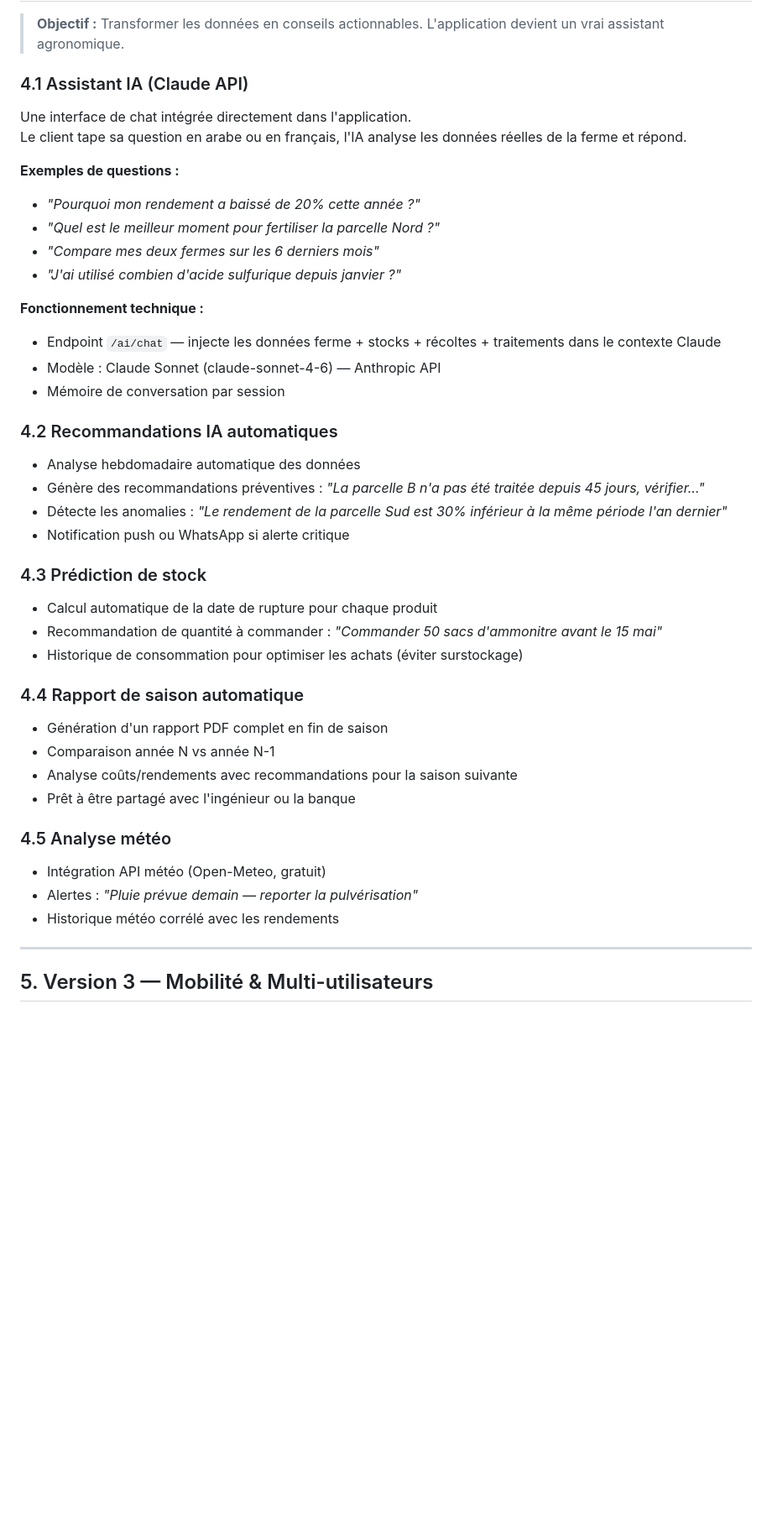
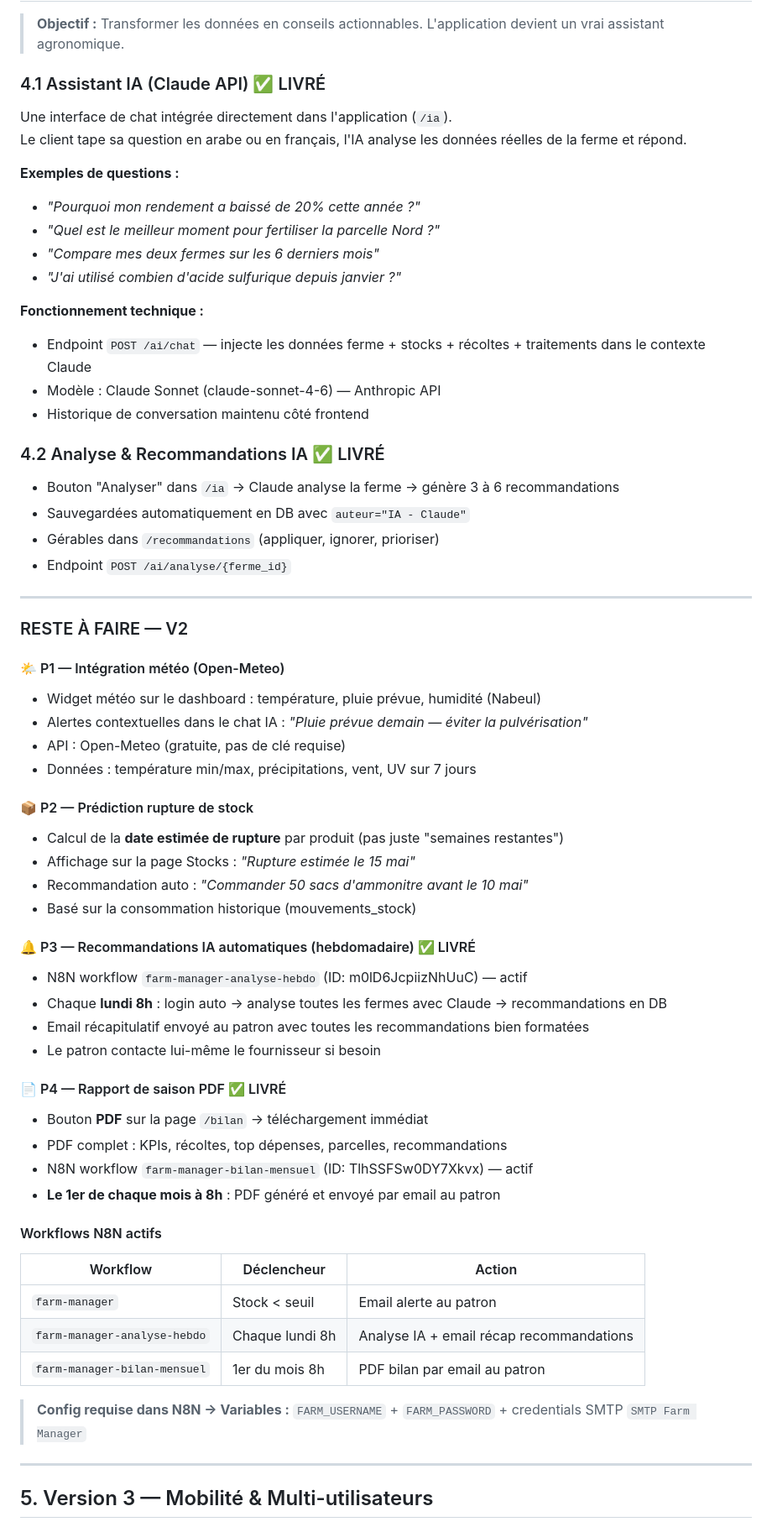
Before and after one commit to sterve9/Multi-App-Docker, a Markdown page: apps/farm-app/DOCUMENTATION.md, the part around one of its changes. Shown at 84% size. Drawn GitHub-style; blank space fills up the shorter version.

Commit message:
docs: update V2 completion status in DOCUMENTATION.md

```diff
--- a/apps/farm-app/DOCUMENTATION.md
+++ b/apps/farm-app/DOCUMENTATION.md
@@ -113,9 +113,9 @@ Elle permet de suivre en temps réel les parcelles, les traitements, les récolt
 
 > **Objectif :** Transformer les données en conseils actionnables. L'application devient un vrai assistant agronomique.
 
-### 4.1 Assistant IA (Claude API)
+### 4.1 Assistant IA (Claude API) ✅ LIVRÉ
 
-Une interface de chat intégrée directement dans l'application.
+Une interface de chat intégrée directement dans l'application (`/ia`).
 Le client tape sa question en arabe ou en français, l'IA analyse les données réelles de la ferme et répond.
 
 **Exemples de questions :**
@@ -125,35 +125,58 @@ Le client tape sa question en arabe ou en français, l'IA analyse les données r
 - *"J'ai utilisé combien d'acide sulfurique depuis janvier ?"*
 
 **Fonctionnement technique :**
-- Endpoint `/ai/chat` — injecte les données ferme + stocks + récoltes + traitements dans le contexte Claude
+- Endpoint `POST /ai/chat` — injecte les données ferme + stocks + récoltes + traitements dans le contexte Claude
 - Modèle : Claude Sonnet (claude-sonnet-4-6) — Anthropic API
-- Mémoire de conversation par session
+- Historique de conversation maintenu côté frontend
 
-### 4.2 Recommandations IA automatiques
+### 4.2 Analyse & Recommandations IA ✅ LIVRÉ
 
-- Analyse hebdomadaire automatique des données
-- Génère des recommandations préventives : *"La parcelle B n'a pas été traitée depuis 45 jours, vérifier..."*
-- Détecte les anomalies : *"Le rendement de la parcelle Sud est 30% inférieur à la même période l'an dernier"*
-- Notification push ou WhatsApp si alerte critique
+- Bouton "Analyser" dans `/ia` → Claude analyse la ferme → génère 3 à 6 recommandations
+- Sauvegardées automatiquement en DB avec `auteur="IA - Claude"`
+- Gérables dans `/recommandations` (appliquer, ignorer, prioriser)
+- Endpoint `POST /ai/analyse/{ferme_id}`
 
-### 4.3 Prédiction de stock
+---
 
-- Calcul automatique de la date de rupture pour chaque produit
-- Recommandation de quantité à commander : *"Commander 50 sacs d'ammonitre avant le 15 mai"*
-- Historique de consommation pour optimiser les achats (éviter surstockage)
+### RESTE À FAIRE — V2
 
-### 4.4 Rapport de saison automatique
+#### 🌤️ P1 — Intégration météo (Open-Meteo)
 
-- Génération d'un rapport PDF complet en fin de saison
-- Comparaison année N vs année N-1
-- Analyse coûts/rendements avec recommandations pour la saison suivante
-- Prêt à être partagé avec l'ingénieur ou la banque
+- Widget météo sur le dashboard : température, pluie prévue, humidité (Nabeul)
+- Alertes contextuelles dans le chat IA : *"Pluie prévue demain — éviter la pulvérisation"*
+- API : Open-Meteo (gratuite, pas de clé requise)
+- Données : température min/max, précipitations, vent, UV sur 7 jours
 
-### 4.5 Analyse météo
+#### 📦 P2 — Prédiction rupture de stock
 
-- Intégration API météo (Open-Meteo, gratuit)
-- Alertes : *"Pluie prévue demain — reporter la pulvérisation"*
-- Historique météo corrélé avec les rendements
+- Calcul de la **date estimée de rupture** par produit (pas juste "semaines restantes")
+- Affichage sur la page Stocks : *"Rupture estimée le 15 mai"*
+- Recommandation auto : *"Commander 50 sacs d'ammonitre avant le 10 mai"*
+- Basé sur la consommation historique (mouvements_stock)
+
+#### 🔔 P3 — Recommandations IA automatiques (hebdomadaire) ✅ LIVRÉ
+
+- N8N workflow `farm-manager-analyse-hebdo` (ID: m0lD6JcpiizNhUuC) — actif
+- Chaque **lundi 8h** : login auto → analyse toutes les fermes avec Claude → recommandations en DB
+- Email récapitulatif envoyé au patron avec toutes les recommandations bien formatées
+- Le patron contacte lui-même le fournisseur si besoin
+
+#### 📄 P4 — Rapport de saison PDF ✅ LIVRÉ
+
+- Bouton **PDF** sur la page `/bilan` → téléchargement immédiat
+- PDF complet : KPIs, récoltes, top dépenses, parcelles, recommandations
+- N8N workflow `farm-manager-bilan-mensuel` (ID: TlhSSFSw0DY7Xkvx) — actif
+- **Le 1er de chaque mois à 8h** : PDF généré et envoyé par email au patron
+
+#### Workflows N8N actifs
+
+| Workflow | Déclencheur | Action |
+|---|---|---|
+| `farm-manager` | Stock < seuil | Email alerte au patron |
+| `farm-manager-analyse-hebdo` | Chaque lundi 8h | Analyse IA + email récap recommandations |
+| `farm-manager-bilan-mensuel` | 1er du mois 8h | PDF bilan par email au patron |
+
+> **Config requise dans N8N → Variables :** `FARM_USERNAME` + `FARM_PASSWORD` + credentials SMTP `SMTP Farm Manager`
 
 ---
 
```
Also changed, not shown: other parts of apps/farm-app/DOCUMENTATION.md (+8 -4 lines).
